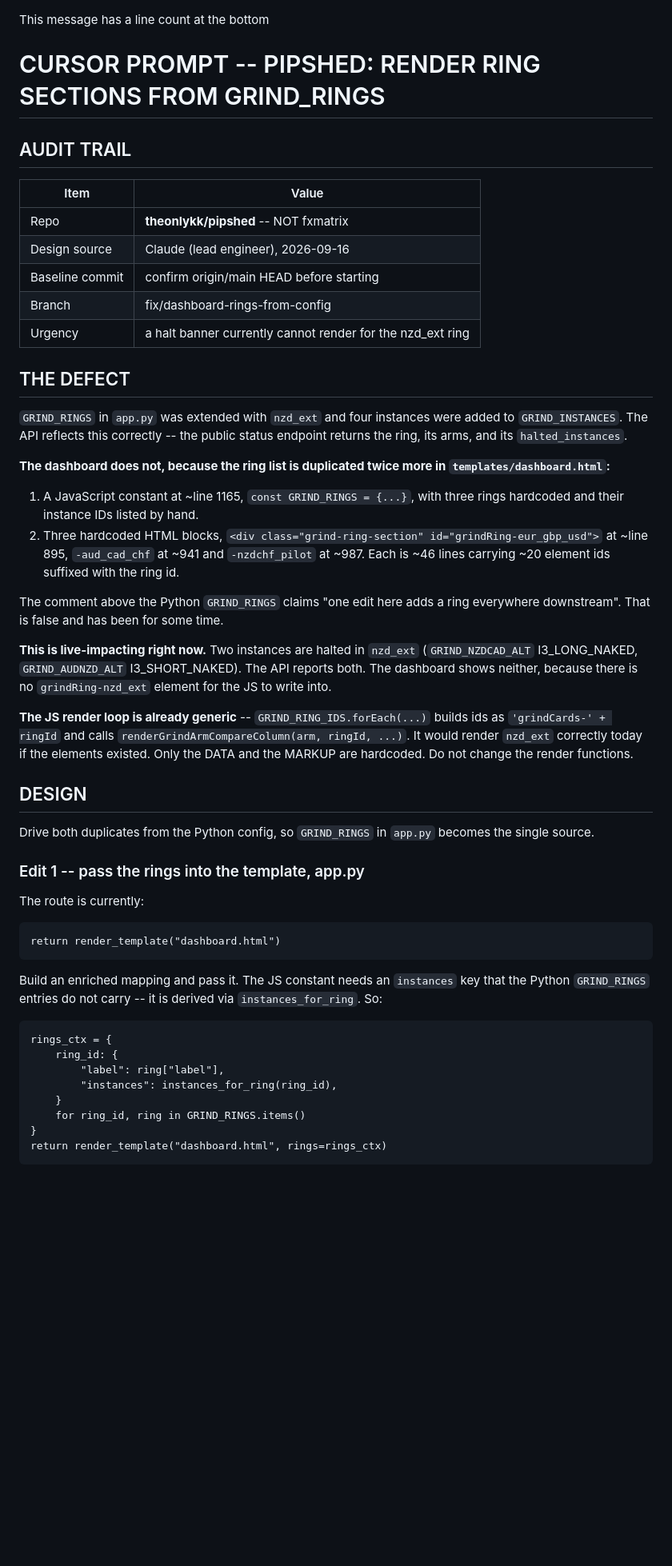
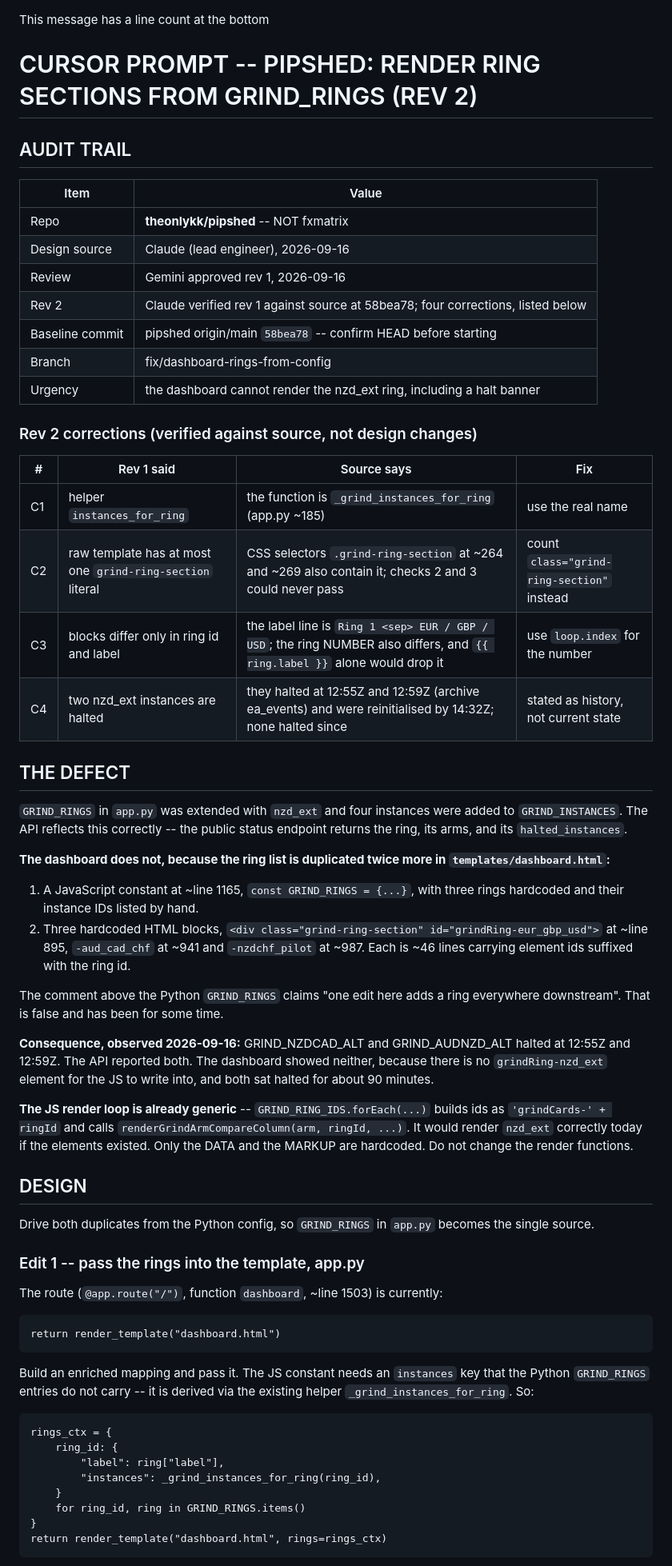
Before and after one commit to theonlykk/pipshed, a Markdown page: prompts/CURSOR_dashboard_rings_loop.md, the part around one of its changes. Shown at 80% size. GitHub-like rendering; blank space fills up the shorter version.

```diff
--- a/prompts/CURSOR_dashboard_rings_loop.md
+++ b/prompts/CURSOR_dashboard_rings_loop.md
@@ -1,6 +1,6 @@
 This message has a line count at the bottom
 
-# CURSOR PROMPT -- PIPSHED: RENDER RING SECTIONS FROM GRIND_RINGS
+# CURSOR PROMPT -- PIPSHED: RENDER RING SECTIONS FROM GRIND_RINGS (REV 2)
 
 ## AUDIT TRAIL
 
@@ -8,9 +8,20 @@ This message has a line count at the bottom
 |---|---|
 | Repo | **theonlykk/pipshed** -- NOT fxmatrix |
 | Design source | Claude (lead engineer), 2026-09-16 |
-| Baseline commit | confirm origin/main HEAD before starting |
+| Review | Gemini approved rev 1, 2026-09-16 |
+| Rev 2 | Claude verified rev 1 against source at 58bea78; four corrections, listed below |
+| Baseline commit | pipshed origin/main `58bea78` -- confirm HEAD before starting |
 | Branch | fix/dashboard-rings-from-config |
-| Urgency | a halt banner currently cannot render for the nzd_ext ring |
+| Urgency | the dashboard cannot render the nzd_ext ring, including a halt banner |
+
+### Rev 2 corrections (verified against source, not design changes)
+
+| # | Rev 1 said | Source says | Fix |
+|---|---|---|---|
+| C1 | helper `instances_for_ring` | the function is `_grind_instances_for_ring` (app.py ~185) | use the real name |
+| C2 | raw template has at most one `grind-ring-section` literal | CSS selectors `.grind-ring-section` at ~264 and ~269 also contain it; checks 2 and 3 could never pass | count `class="grind-ring-section"` instead |
+| C3 | blocks differ only in ring id and label | the label line is `Ring 1 <sep> EUR / GBP / USD`; the ring NUMBER also differs, and `{{ ring.label }}` alone would drop it | use `loop.index` for the number |
+| C4 | two nzd_ext instances are halted | they halted at 12:55Z and 12:59Z (archive ea_events) and were reinitialised by 14:32Z; none halted since | stated as history, not current state |
 
 ## THE DEFECT
 
@@ -25,16 +36,16 @@ status endpoint returns the ring, its arms, and its `halted_instances`.
      three rings hardcoded and their instance IDs listed by hand.
   2. Three hardcoded HTML blocks, `<div class="grind-ring-section"
      id="grindRing-eur_gbp_usd">` at ~line 895, `-aud_cad_chf` at ~941 and
-     `-nzdchf_pilot` at ~987. Each is ~46 lines carrying ~20 element ids
+     `-nzdchf_pilot` at ~987. Each is ~46 lines carrying element ids
      suffixed with the ring id.
 
 The comment above the Python `GRIND_RINGS` claims "one edit here adds a ring
 everywhere downstream". That is false and has been for some time.
 
-**This is live-impacting right now.** Two instances are halted in `nzd_ext`
-(`GRIND_NZDCAD_ALT` I3_LONG_NAKED, `GRIND_AUDNZD_ALT` I3_SHORT_NAKED). The
-API reports both. The dashboard shows neither, because there is no
-`grindRing-nzd_ext` element for the JS to write into.
+**Consequence, observed 2026-09-16:** GRIND_NZDCAD_ALT and GRIND_AUDNZD_ALT
+halted at 12:55Z and 12:59Z. The API reported both. The dashboard showed
+neither, because there is no `grindRing-nzd_ext` element for the JS to write
+into, and both sat halted for about 90 minutes.
 
 **The JS render loop is already generic** -- `GRIND_RING_IDS.forEach(...)`
 builds ids as `'grindCards-' + ringId` and calls
@@ -49,18 +60,18 @@ becomes the single source.
 
 ### Edit 1 -- pass the rings into the template, app.py
 
-The route is currently:
+The route (`@app.route("/")`, function `dashboard`, ~line 1503) is currently:
 
     return render_template("dashboard.html")
 
 Build an enriched mapping and pass it. The JS constant needs an `instances`
 key that the Python `GRIND_RINGS` entries do not carry -- it is derived via
-`instances_for_ring`. So:
+the existing helper `_grind_instances_for_ring`. So:
 
     rings_ctx = {
         ring_id: {
             "label": ring["label"],
-            "instances": instances_for_ring(ring_id),
+            "instances": _grind_instances_for_ring(ring_id),
         }
         for ring_id, ring in GRIND_RINGS.items()
     }
```
Also changed, not shown: other parts of prompts/CURSOR_dashboard_rings_loop.md (+115 -51 lines).
